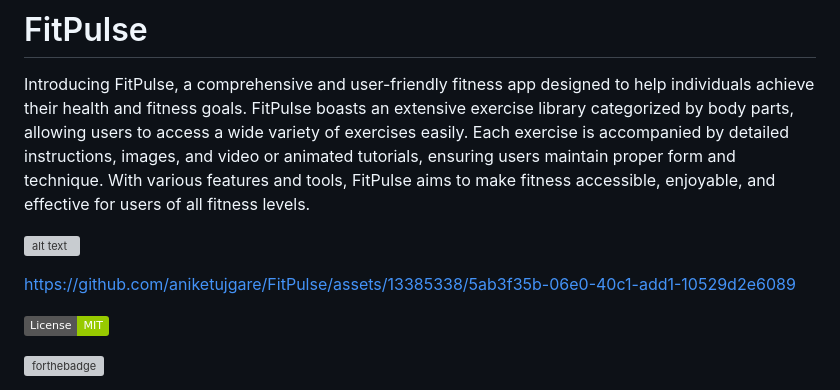
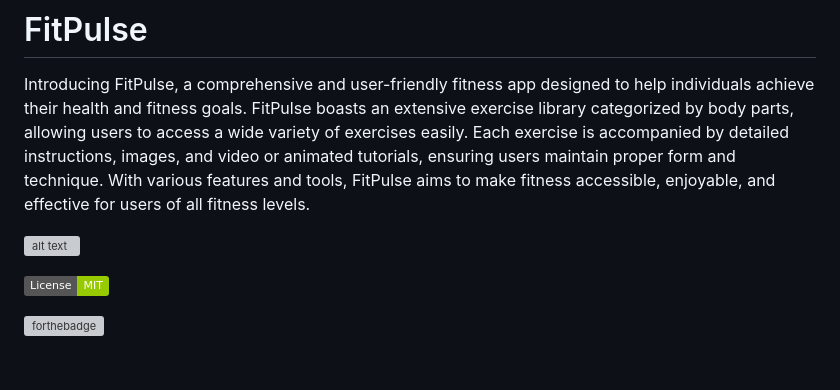
Before and after one commit to aniketujgare/FitPulse, a Markdown page: README.md, the part around the change. GitHub-like rendering; badges without logos; blank space fills up the shorter version; grey boxes are pictures that could not be loaded.

Commit message:
remove video

```diff
--- a/README.md
+++ b/README.md
@@ -7,7 +7,7 @@ Introducing FitPulse, a comprehensive and user-friendly fitness app designed to
 ![alt text](https://cloud.appwrite.io/v1/storage/buckets/648a69cc3b84a00d6eac/files/648a69f1077e232deb03/view?project=64690d0eedba385967a1&mode=admin)
 
 
-https://github.com/aniketujgare/FitPulse/assets/13385338/5ab3f35b-06e0-40c1-add1-10529d2e6089
+
 
 
 
```
